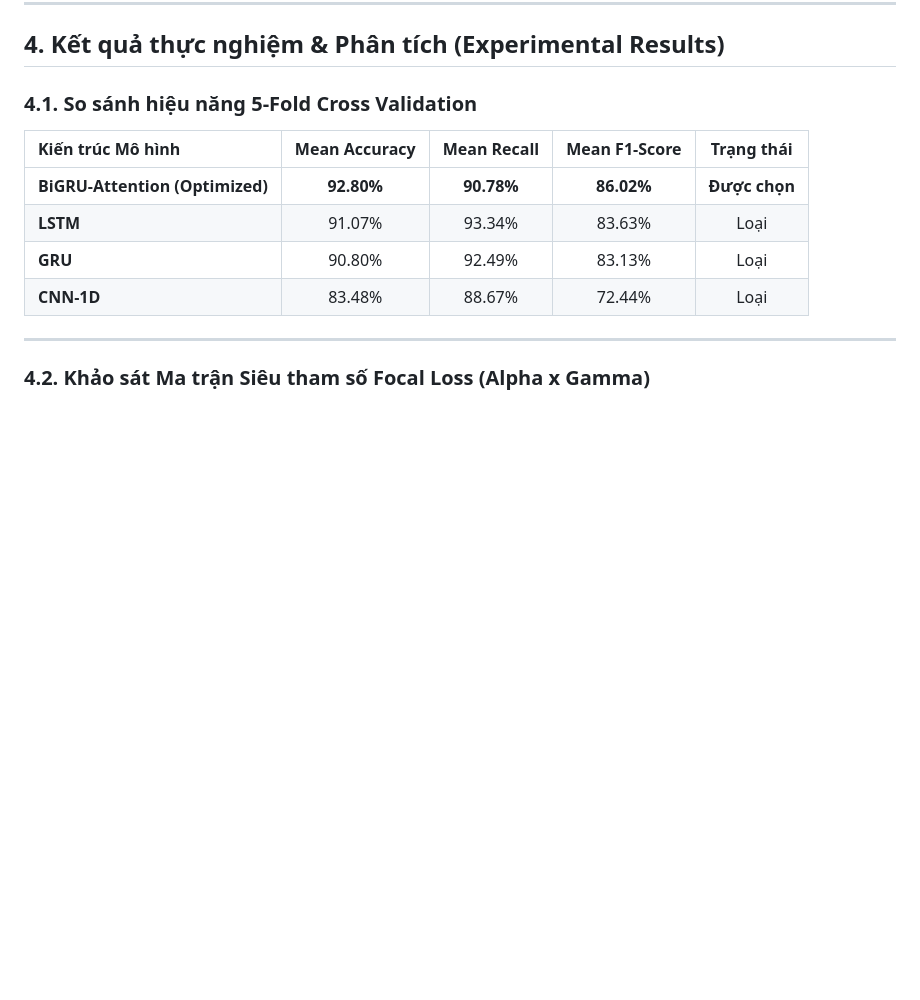
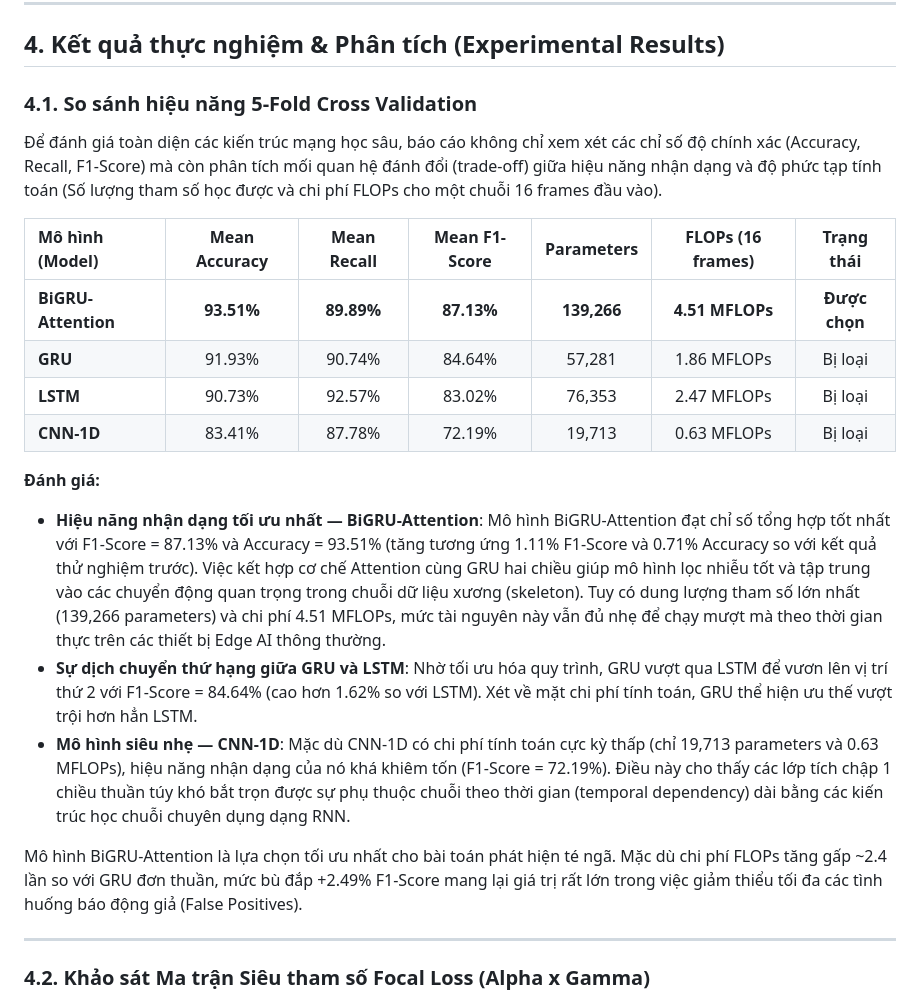
Before and after one commit to ChucNamNo/Fall-Detection, a Markdown page: README.md, the part around the change. GitHub-like rendering; blank space fills up the shorter version.

```diff
--- a/README.md
+++ b/README.md
@@ -147,12 +147,21 @@ Vector `c` tổng hợp thông tin từ các khung hình chứa biến động
 ## 4. Kết quả thực nghiệm & Phân tích (Experimental Results)
 
 ### 4.1. So sánh hiệu năng 5-Fold Cross Validation
-| Kiến trúc Mô hình | Mean Accuracy | Mean Recall | Mean F1-Score | Trạng thái |
-| :--- | :---: | :---: | :---: | :---: |
-| **BiGRU-Attention (Optimized)** | **92.80%** | **90.78%** | **86.02%** | **Được chọn** |
-| **LSTM** | 91.07% | 93.34% | 83.63% | Loại |
-| **GRU** | 90.80% | 92.49% | 83.13% | Loại |
-| **CNN-1D** | 83.48% | 88.67% | 72.44% | Loại |
+Để đánh giá toàn diện các kiến trúc mạng học sâu, báo cáo không chỉ xem xét các chỉ số độ chính xác (Accuracy, Recall, F1-Score) mà còn phân tích mối quan hệ đánh đổi (trade-off) giữa hiệu năng nhận dạng và độ phức tạp tính toán (Số lượng tham số học được và chi phí FLOPs cho một chuỗi 16 frames đầu vào).
+
+| Mô hình (Model) | Mean Accuracy | Mean Recall | Mean F1-Score | Parameters | FLOPs (16 frames) | Trạng thái |
+| :--- | :---: | :---: | :---: | :---: | :---: | :---: |
+| **BiGRU-Attention** | **93.51%** | **89.89%** | **87.13%** | **139,266** | **4.51 MFLOPs** | **Được chọn** |
+| **GRU** | 91.93% | 90.74% | 84.64% | 57,281 | 1.86 MFLOPs | Bị loại |
+| **LSTM** | 90.73% | 92.57% | 83.02% | 76,353 | 2.47 MFLOPs | Bị loại |
+| **CNN-1D** | 83.41% | 87.78% | 72.19% | 19,713 | 0.63 MFLOPs | Bị loại |
+
+**Đánh giá:**
+* **Hiệu năng nhận dạng tối ưu nhất — BiGRU-Attention**: Mô hình BiGRU-Attention đạt chỉ số tổng hợp tốt nhất với F1-Score = 87.13% và Accuracy = 93.51% (tăng tương ứng 1.11% F1-Score và 0.71% Accuracy so với kết quả thử nghiệm trước). Việc kết hợp cơ chế Attention cùng GRU hai chiều giúp mô hình lọc nhiễu tốt và tập trung vào các chuyển động quan trọng trong chuỗi dữ liệu xương (skeleton). Tuy có dung lượng tham số lớn nhất (139,266 parameters) và chi phí 4.51 MFLOPs, mức tài nguyên này vẫn đủ nhẹ để chạy mượt mà theo thời gian thực trên các thiết bị Edge AI thông thường.
+* **Sự dịch chuyển thứ hạng giữa GRU và LSTM**: Nhờ tối ưu hóa quy trình, GRU vượt qua LSTM để vươn lên vị trí thứ 2 với F1-Score = 84.64% (cao hơn 1.62% so với LSTM). Xét về mặt chi phí tính toán, GRU thể hiện ưu thế vượt trội hơn hẳn LSTM.
+* **Mô hình siêu nhẹ — CNN-1D**: Mặc dù CNN-1D có chi phí tính toán cực kỳ thấp (chỉ 19,713 parameters và 0.63 MFLOPs), hiệu năng nhận dạng của nó khá khiêm tốn (F1-Score = 72.19%). Điều này cho thấy các lớp tích chập 1 chiều thuần túy khó bắt trọn được sự phụ thuộc chuỗi theo thời gian (temporal dependency) dài bằng các kiến trúc học chuỗi chuyên dụng dạng RNN.
+
+Mô hình BiGRU-Attention là lựa chọn tối ưu nhất cho bài toán phát hiện té ngã. Mặc dù chi phí FLOPs tăng gấp ~2.4 lần so với GRU đơn thuần, mức bù đắp +2.49% F1-Score mang lại giá trị rất lớn trong việc giảm thiểu tối đa các tình huống báo động giả (False Positives).
 
 ---
 
```
